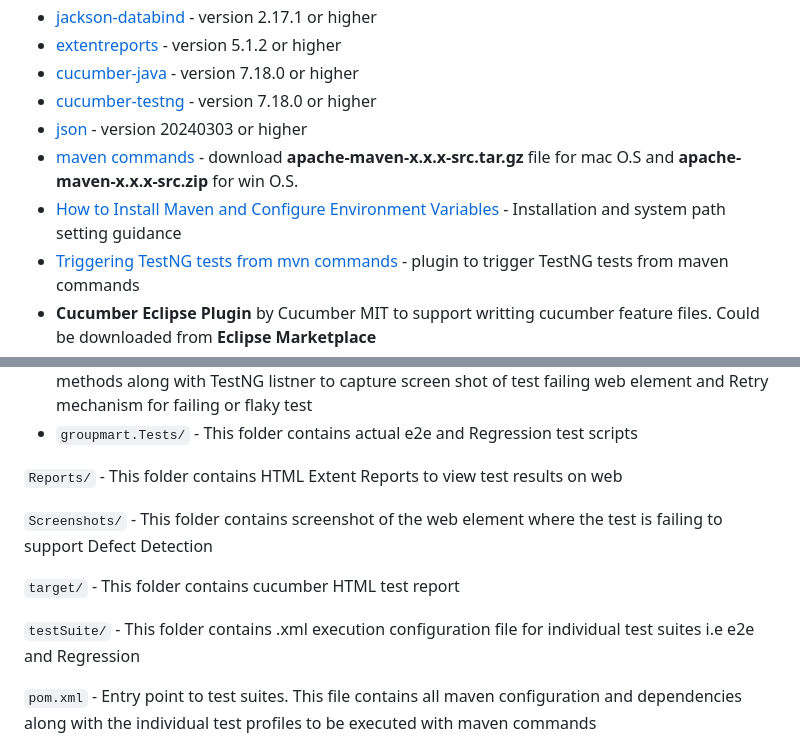
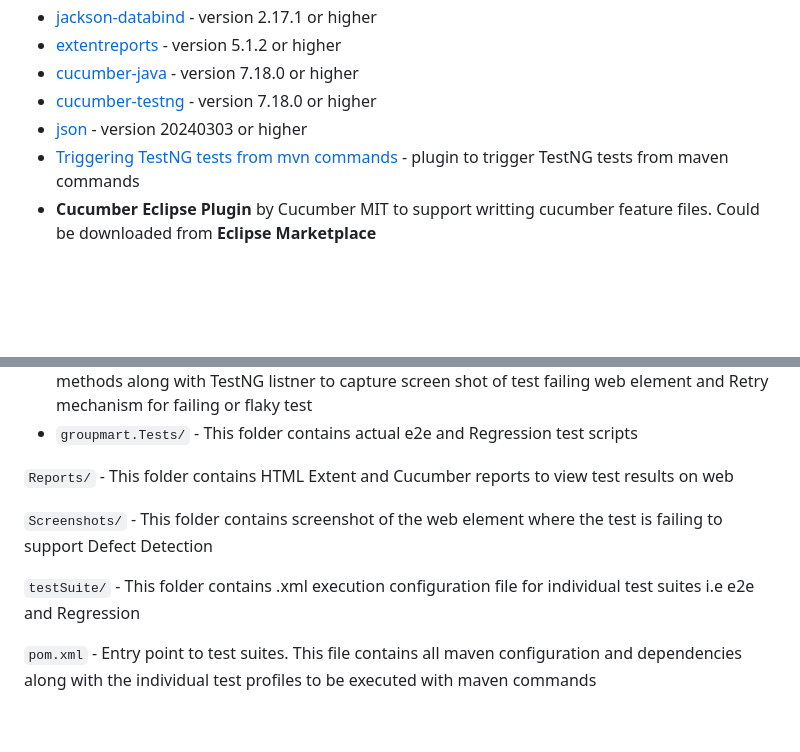
Before and after one commit to Jzsls/GroupMart, a Markdown page: README.md, 2 parts joined by grey strips. Drawn GitHub-style; blank space fills up the shorter version.

```diff
--- a/README.md
+++ b/README.md
@@ -34,8 +34,6 @@ The **GroupMart: Selenium-TestNG-Cucumber-Hybrid-Testing-Framework** is a compre
 - [cucumber-java](https://mvnrepository.com/artifact/io.cucumber/cucumber-java) - version 7.18.0 or higher
 - [cucumber-testng](https://mvnrepository.com/artifact/io.cucumber/cucumber-testng) - version 7.18.0 or higher
 - [json](https://mvnrepository.com/artifact/org.json/json) - version 20240303 or higher
-- [maven commands](https://maven.apache.org/download.cgi) - download **apache-maven-x.x.x-src.tar.gz** file for mac O.S and **apache-maven-x.x.x-src.zip** for win O.S.
-- [How to Install Maven and Configure Environment Variables](https://www.qamadness.com/knowledge-base/how-to-install-maven-and-configure-environment-variables/) - Installation and system path setting guidance
 - [Triggering TestNG tests from mvn commands](https://maven.apache.org/surefire/maven-surefire-plugin/examples/testng.html#using-suite-xml-files) - plugin to trigger TestNG tests from maven commands
 - **Cucumber Eclipse Plugin** by Cucumber MIT to support writting cucumber feature files. Could be downloaded from **Eclipse Marketplace**
 - **IDE** such as IntelliJ IDEA or Eclipse IDE
@@ -55,13 +53,13 @@ The **GroupMart: Selenium-TestNG-Cucumber-Hybrid-Testing-Framework** is a compre
    - `groupmart.TestComponents/` - This folder contains test utility base class for all common test methods along with TestNG listner to capture screen shot of test failing web element and Retry mechanism for failing or flaky test
    - `groupmart.Tests/` - This folder contains actual e2e and Regression test scripts
 
-`Reports/` - This folder contains HTML Extent Reports to view test results on web
+`Reports/` - This folder contains HTML Extent and Cucumber reports to view test results on web
 
 `Screenshots/` - This folder contains screenshot of the web element where the test is failing to support Defect Detection
 
-`target/` - This folder contains cucumber HTML test report
+`testSuite/` - This folder contains .xml execution configuration file for individual test suites i.e e2e and Regression
 
-`testSuite/` - This folder contains .xml execution configuration file for individual test suites i.e e2e and Regression
+
 
 `pom.xml` - Entry point to test suites. This file contains all maven configuration and dependencies along with the individual test profiles to be executed with maven commands
 
```
